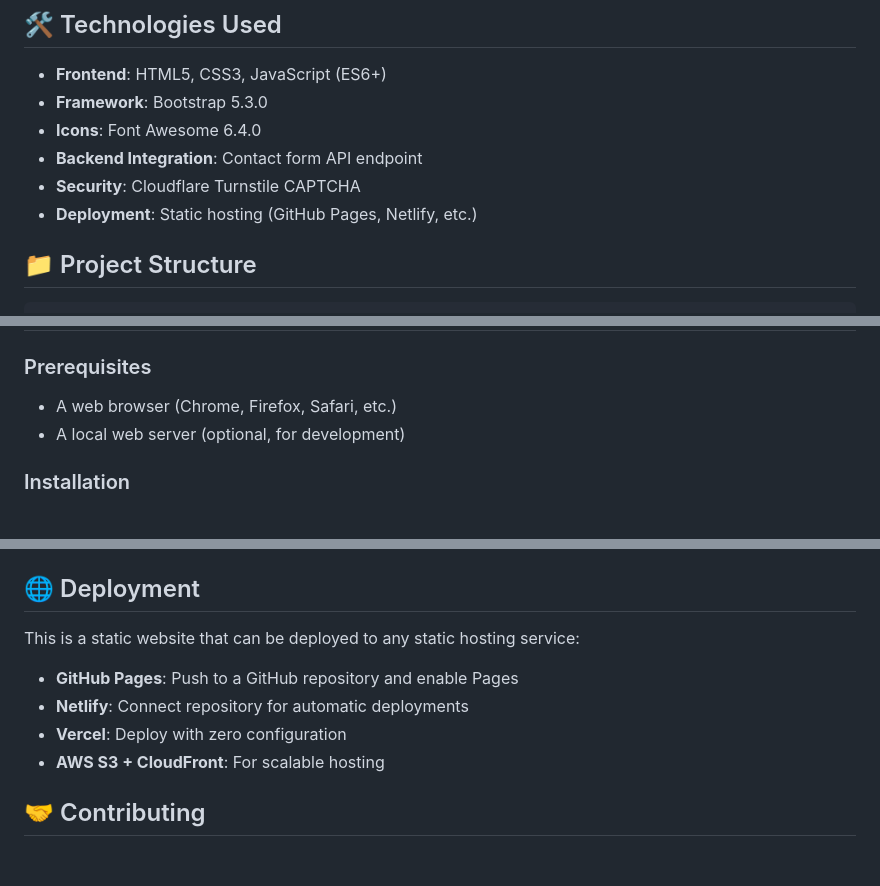
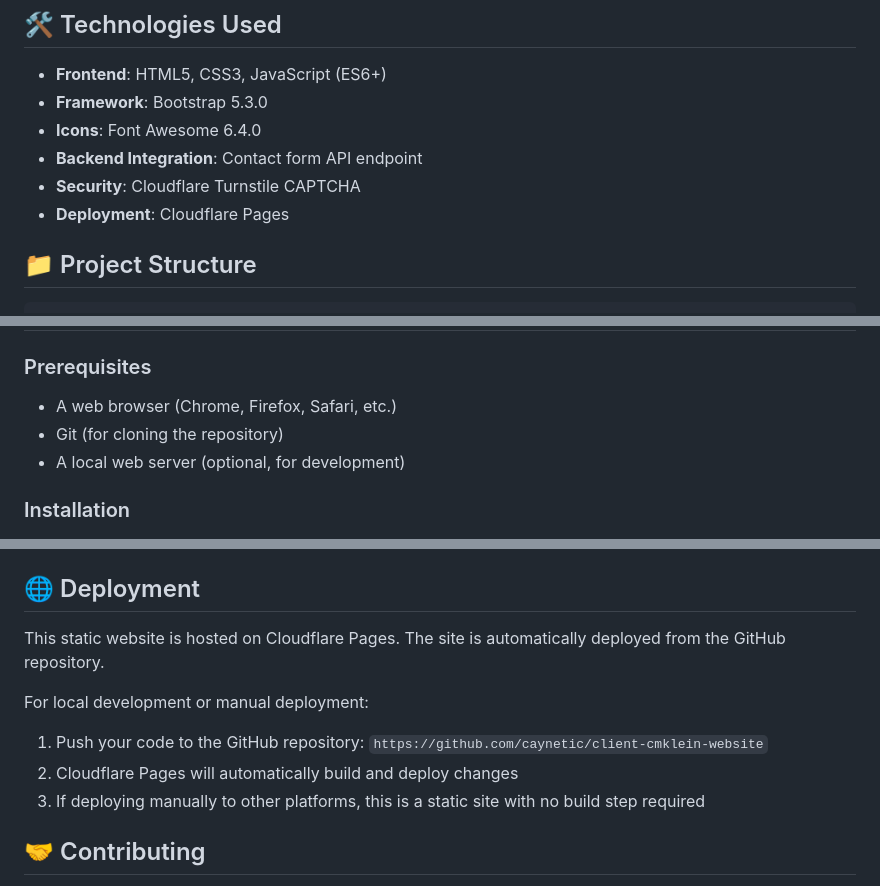
Before and after one commit to caynetic/client-cmklein-website, a Markdown page: README.md, 3 parts joined by grey strips. GitHub-like rendering; blank space fills up the shorter version.

Commit message:
Update README to reflect deployment on Cloudflare Pages and clarify installation prerequisites

```diff
--- a/README.md
+++ b/README.md
@@ -18,7 +18,7 @@ A modern, responsive portfolio website for Christopher Klein, showcasing project
 - **Icons**: Font Awesome 6.4.0
 - **Backend Integration**: Contact form API endpoint
 - **Security**: Cloudflare Turnstile CAPTCHA
-- **Deployment**: Static hosting (GitHub Pages, Netlify, etc.)
+- **Deployment**: Cloudflare Pages
 
 ## 📁 Project Structure
 
@@ -43,6 +43,7 @@ client-cmklein-website/
 ### Prerequisites
 
 - A web browser (Chrome, Firefox, Safari, etc.)
+- Git (for cloning the repository)
 - A local web server (optional, for development)
 
 ### Installation
@@ -96,12 +97,13 @@ client-cmklein-website/
 
 ## 🌐 Deployment
 
-This is a static website that can be deployed to any static hosting service:
+This static website is hosted on Cloudflare Pages. The site is automatically deployed from the GitHub repository.
 
-- **GitHub Pages**: Push to a GitHub repository and enable Pages
-- **Netlify**: Connect repository for automatic deployments
-- **Vercel**: Deploy with zero configuration
-- **AWS S3 + CloudFront**: For scalable hosting
+For local development or manual deployment:
+
+1. Push your code to the GitHub repository: `https://github.com/caynetic/client-cmklein-website`
+2. Cloudflare Pages will automatically build and deploy changes
+3. If deploying manually to other platforms, this is a static site with no build step required
 
 ## 🤝 Contributing
 
```
